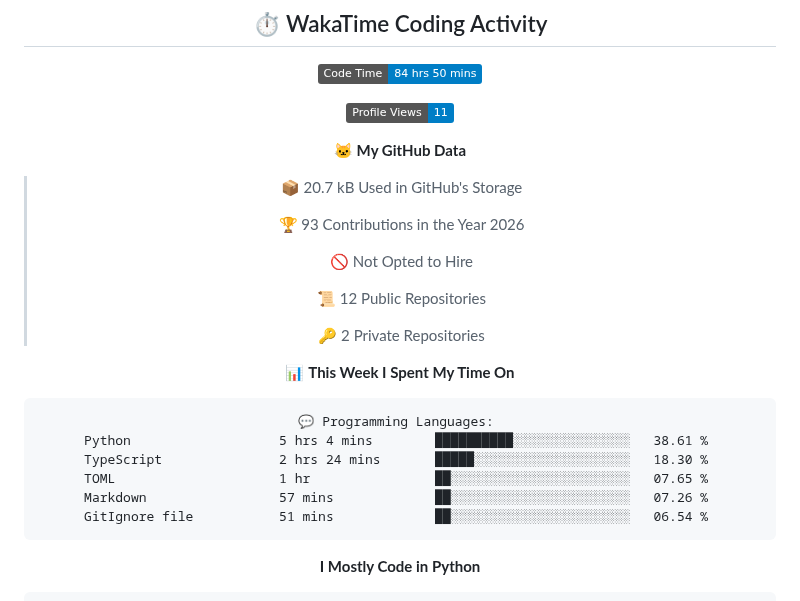
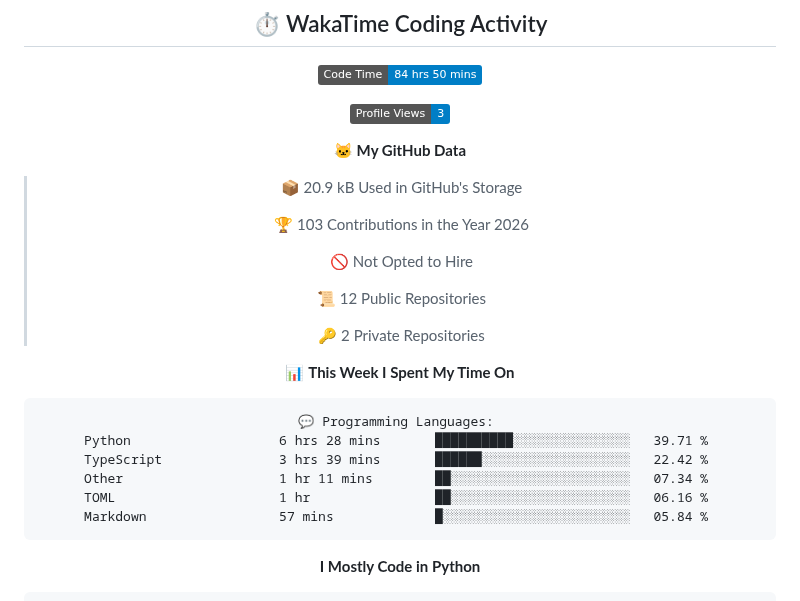
Before and after one commit to Qingshan2077/Qingshan2077, a Markdown page: README.md, the part around one of its changes. Drawn GitHub-style; badges without logos.

Commit message:
Updated with Dev Metrics

````diff
--- a/README.md
+++ b/README.md
@@ -72,13 +72,13 @@
 <!--START_SECTION:waka-->
 ![Code Time](http://img.shields.io/badge/Code%20Time-84%20hrs%2050%20mins-blue?style=flat)
 
-![Profile Views](http://img.shields.io/badge/Profile%20Views-11-blue?style=flat)
+![Profile Views](http://img.shields.io/badge/Profile%20Views-3-blue?style=flat)
 
 **🐱 My GitHub Data**
 
-> 📦 20.7 kB Used in GitHub's Storage
+> 📦 20.9 kB Used in GitHub's Storage
  >
-> 🏆 93 Contributions in the Year 2026
+> 🏆 103 Contributions in the Year 2026
  >
 > 🚫 Not Opted to Hire
  >
@@ -90,11 +90,11 @@
 
 ```text
 💬 Programming Languages:
-Python                   5 hrs 4 mins        ██████████░░░░░░░░░░░░░░░   38.61 %
-TypeScript               2 hrs 24 mins       █████░░░░░░░░░░░░░░░░░░░░   18.30 %
-TOML                     1 hr                ██░░░░░░░░░░░░░░░░░░░░░░░   07.65 %
-Markdown                 57 mins             ██░░░░░░░░░░░░░░░░░░░░░░░   07.26 %
-GitIgnore file           51 mins             ██░░░░░░░░░░░░░░░░░░░░░░░   06.54 %
+Python                   6 hrs 28 mins       ██████████░░░░░░░░░░░░░░░   39.71 %
+TypeScript               3 hrs 39 mins       ██████░░░░░░░░░░░░░░░░░░░   22.42 %
+Other                    1 hr 11 mins        ██░░░░░░░░░░░░░░░░░░░░░░░   07.34 %
+TOML                     1 hr                ██░░░░░░░░░░░░░░░░░░░░░░░   06.16 %
+Markdown                 57 mins             █░░░░░░░░░░░░░░░░░░░░░░░░   05.84 %
 ```
 
 **I Mostly Code in Python**
````
Also changed, not shown: other parts of README.md (+1 -1 lines), assets/bar_graph.png.
